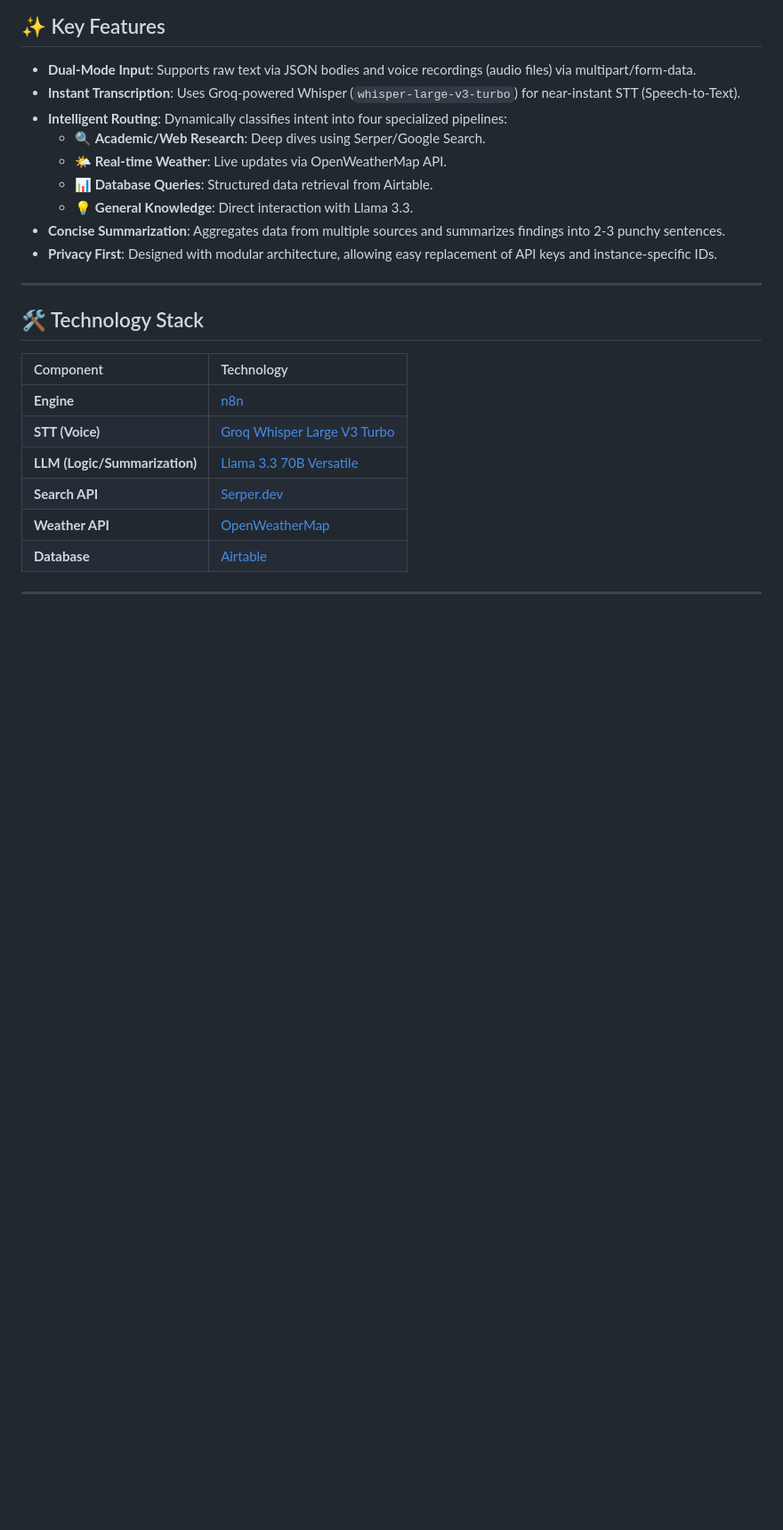
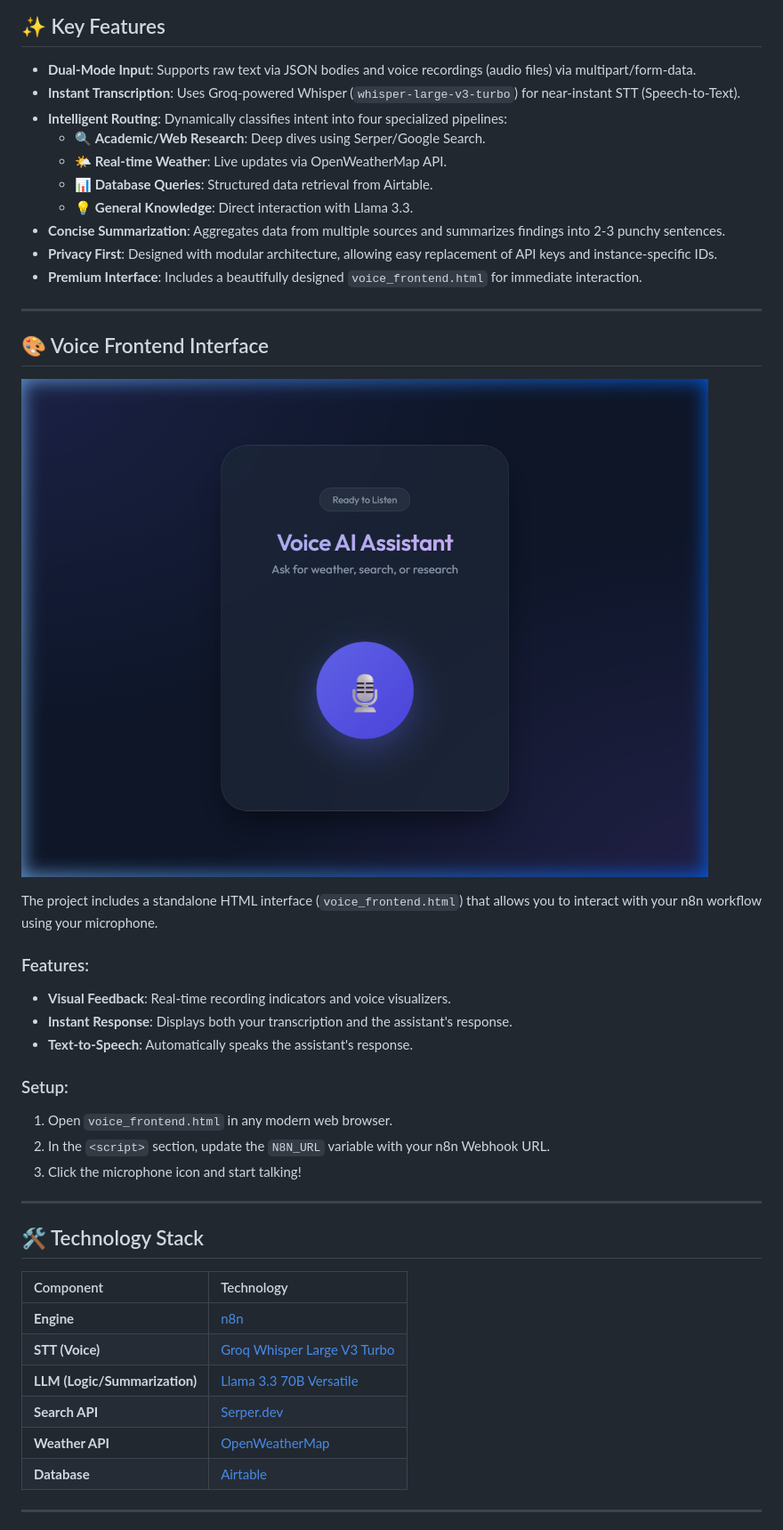
Before and after one commit to M-Wajeeh/n8n-AI-Search-Assistant, a Markdown page: README.md, the part around the change. Shown at 89% size. Rendered like a GitHub page; pictures changed too: voice_frontend.png (added); blank space fills up the shorter version.

Commit message:
docs: add premium voice frontend and usage guide

```diff
--- a/README.md
+++ b/README.md
@@ -17,6 +17,25 @@ A sophisticated, low-latency AI agent built on **n8n**. This assistant seamlessl
   - 💡 **General Knowledge**: Direct interaction with Llama 3.3.
 - **Concise Summarization**: Aggregates data from multiple sources and summarizes findings into 2-3 punchy sentences.
 - **Privacy First**: Designed with modular architecture, allowing easy replacement of API keys and instance-specific IDs.
+- **Premium Interface**: Includes a beautifully designed `voice_frontend.html` for immediate interaction.
+
+---
+
+## 🎨 Voice Frontend Interface
+
+![Voice Frontend Interface](voice_frontend.png)
+
+The project includes a standalone HTML interface (`voice_frontend.html`) that allows you to interact with your n8n workflow using your microphone.
+
+### Features:
+- **Visual Feedback**: Real-time recording indicators and voice visualizers.
+- **Instant Response**: Displays both your transcription and the assistant's response.
+- **Text-to-Speech**: Automatically speaks the assistant's response.
+
+### Setup:
+1.  Open `voice_frontend.html` in any modern web browser.
+2.  In the `<script>` section, update the `N8N_URL` variable with your n8n Webhook URL.
+3.  Click the microphone icon and start talking!
 
 ---
 
```
Also changed, not shown: 1 other file.
